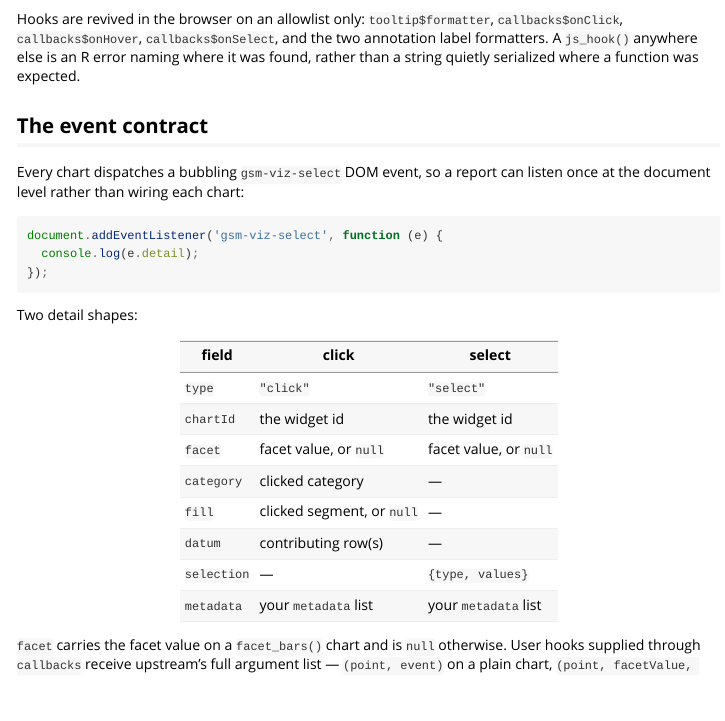
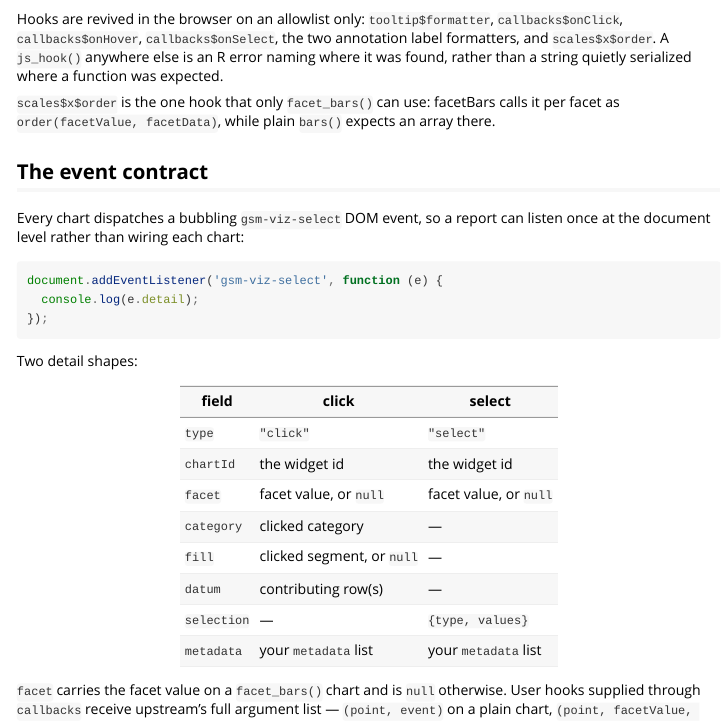
Before and after one commit to Gilead-Public/gsm.vizr, an R Markdown document (vignettes/gsm-vizr.Rmd): the page in a window 1100 px wide, from 3020 px down. Rendered offline with R 4.5, knitr and Pandoc, with nearby package versions.

Commit message:
Fix js_hook allowlist and NA formatter validation (PR #8 review)
- Allow js_hook() at scales$x$order: facetBars calls it per facet, and
  three code paths already preserved it, but .assert_no_stray_js()
  rejected it so the upstream feature was unreachable from R.
- Reject NA at the annotation label formatters, matching .check_string();
  NA serialized to JSON null, which upstream throws on.
- Cover the browser end with a chart-facet-order-hook gallery page.

```diff
--- a/R/bars_spec.R
+++ b/R/bars_spec.R
@@ -327,7 +327,8 @@ bars_spec <- function(
   if (is.null(value) || inherits(value, "JS_EVAL")) {
     return(invisible())
   }
-  if (!is.character(value) || length(value) != 1) {
+  # is.na() last: it needs the length-1 guard ahead of it to stay scalar.
+  if (!is.character(value) || length(value) != 1 || is.na(value)) {
     .fail(path, " must be a string or function")
   }
 }
--- a/R/js_hook.R
+++ b/R/js_hook.R
@@ -16,7 +22,9 @@ js_hook <- function(...) htmlwidgets::JS(...)
   c("callbacks", "onHover"),
   c("callbacks", "onSelect"),
   c("annotations", "labels", "segment", "formatter"),
-  c("annotations", "labels", "total", "formatter")
+  c("annotations", "labels", "total", "formatter"),
+  # facetBars-only: upstream calls it per facet. See js_hook()'s note.
+  c("scales", "x", "order")
 )
 
 #' Split JS_EVAL slots out of a spec (internal)
--- a/vignettes/gsm-vizr.Rmd
+++ b/vignettes/gsm-vizr.Rmd
@@ -85,9 +85,13 @@ bars(
 
 Hooks are revived in the browser on an allowlist only:
 `tooltip$formatter`, `callbacks$onClick`, `callbacks$onHover`,
-`callbacks$onSelect`, and the two annotation label formatters. A `js_hook()`
-anywhere else is an R error naming where it was found, rather than a string
-quietly serialized where a function was expected.
+`callbacks$onSelect`, the two annotation label formatters, and
+`scales$x$order`. A `js_hook()` anywhere else is an R error naming where it was
+found, rather than a string quietly serialized where a function was expected.
+
+`scales$x$order` is the one hook that only `facet_bars()` can use: facetBars
+calls it per facet as `order(facetValue, facetData)`, while plain `bars()`
+expects an array there.
 
 ## The event contract
 
```
Also changed, not shown: R/js_hook.R (12 more changed lines), 8 other files.
